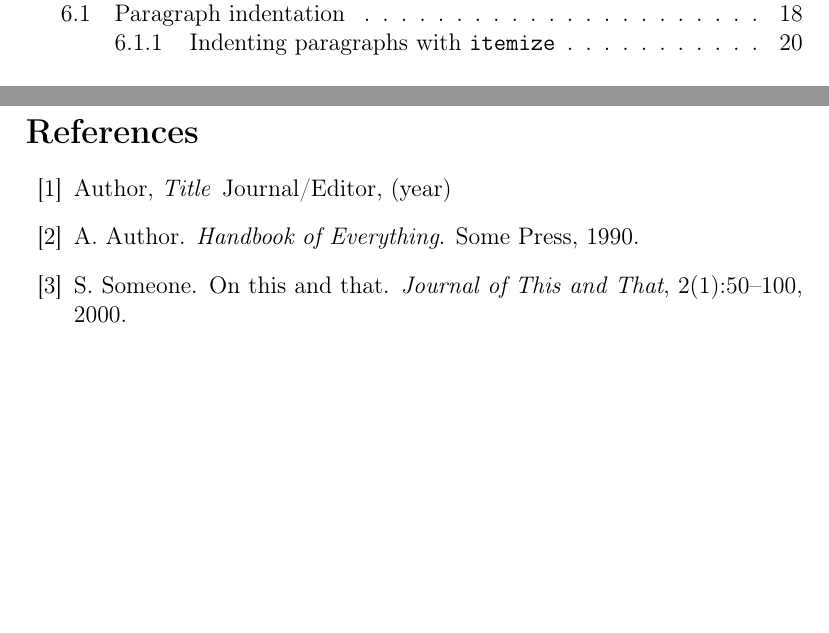
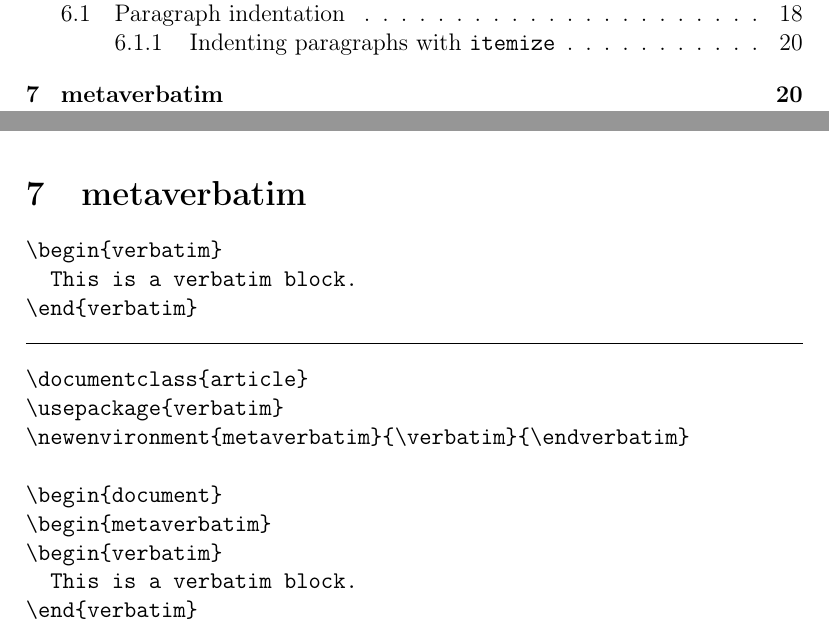
Before and after one commit to manuelmenendez/latex_templates, a LaTeX paper (article/article.tex): two parts of pages 2 and 21 of 21 before the commit and two parts of pages 2 and 20 of 20 after it, joined at a grey line, cut so that both start at the same text, the shorter picture padded with empty space. Compiled offline with pdfLaTeX.

Commit message:
New metaverbatim section at the end of the docudemt

```diff
--- a/article/article.tex
+++ b/article/article.tex
@@ -31,6 +31,8 @@
 \usepackage{algpseudocode}
 \usepackage{algorithm}
 
+\usepackage{verbatim}
+\newenvironment{metaverbatim}{\verbatim}{\endverbatim}
 
 % Paragraphs and indentation control:
 %\usepackage[skip, parfill]{parskip}
@@ -680,3 +682,23 @@ Nam feugiat lacus vel est. Curabitur consectetuer.
 
 
 
+\section{metaverbatim}
+
+
+\begin{metaverbatim}
+\begin{verbatim}
+  This is a verbatim block.
+\end{verbatim}
+\end{metaverbatim}
+
+\hrule
+\begin{metaverbatim}
+\documentclass{article}
+\usepackage{verbatim}
+\newenvironment{metaverbatim}{\verbatim}{\endverbatim}
+
+\begin{document}
+\begin{metaverbatim}
+\begin{verbatim}
+  This is a verbatim block.
+\end{verbatim}
```
Also changed, not shown: article/article.tex (4 more changed lines).
